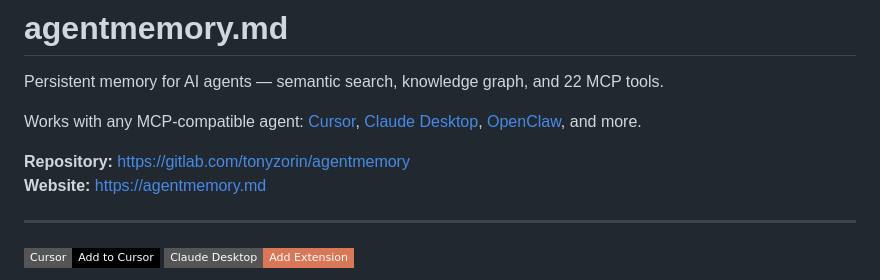
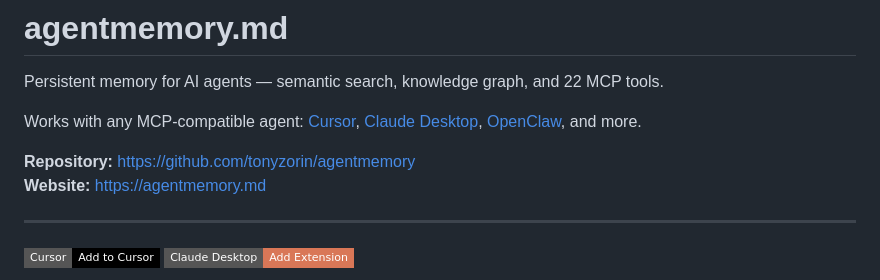
Before and after one commit to tonyzorin/agentmemory, a Markdown page: README.md, the part around one of its changes. GitHub-like rendering; badges without logos.

Commit message:
fix: replace GitLab URLs with GitHub throughout README

```diff
--- a/README.md
+++ b/README.md
@@ -4,7 +4,7 @@ Persistent memory for AI agents — semantic search, knowledge graph, and 22 MCP
 
 Works with any MCP-compatible agent: [Cursor](https://cursor.so), [Claude Desktop](https://claude.ai), [OpenClaw](https://github.com/openclaw/openclaw), and more.
 
-**Repository:** https://gitlab.com/tonyzorin/agentmemory
+**Repository:** https://github.com/tonyzorin/agentmemory
 **Website:** https://agentmemory.md
 
 ---
```
Also changed, not shown: other parts of README.md (+1 -1 lines).
